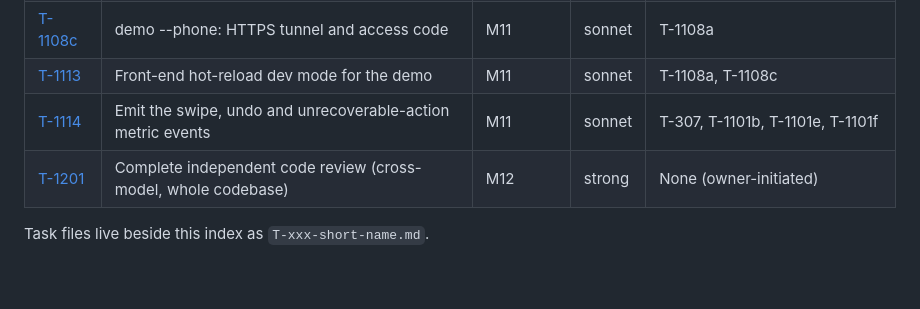
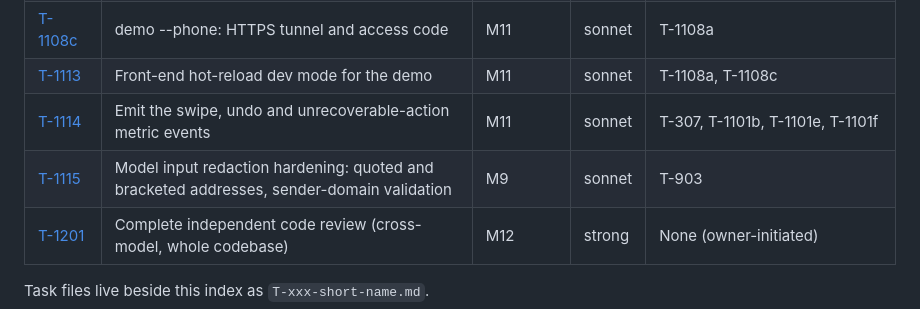
Before and after one commit to difficultnerd/MailTinder, a Markdown page: docs/backlog/README.md, the part around the change. GitHub-like rendering; blank space fills up the shorter version.

```diff
--- a/docs/backlog/README.md
+++ b/docs/backlog/README.md
@@ -170,6 +170,7 @@ Generated from each task file's header (3 October 2026). Dependencies list only
 | [T-1108c](T-1108c-demo-phone-access.md) | demo --phone: HTTPS tunnel and access code | M11 | sonnet | T-1108a |
 | [T-1113](T-1113-front-end-hot-reload-dev-mode.md) | Front-end hot-reload dev mode for the demo | M11 | sonnet | T-1108a, T-1108c |
 | [T-1114](T-1114-emit-swipe-undo-metric-events.md) | Emit the swipe, undo and unrecoverable-action metric events | M11 | sonnet | T-307, T-1101b, T-1101e, T-1101f |
+| [T-1115](T-1115-redaction-hardening.md) | Model input redaction hardening: quoted and bracketed addresses, sender-domain validation | M9 | sonnet | T-903 |
 | [T-1201](T-1201-complete-code-review.md) | Complete independent code review (cross-model, whole codebase) | M12 | strong | None (owner-initiated) |
 
 Task files live beside this index as `T-xxx-short-name.md`.
```
Also changed, not shown: docs/backlog/T-1115-redaction-hardening.md (added, +62 -0 lines).
